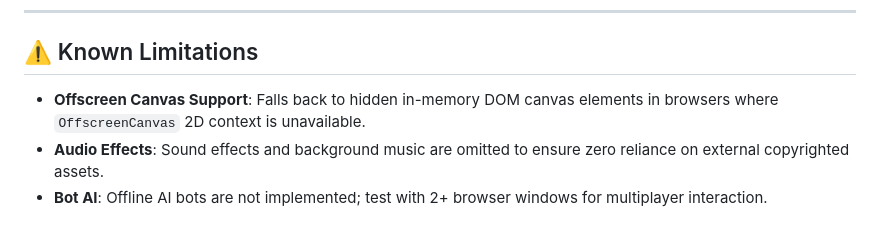
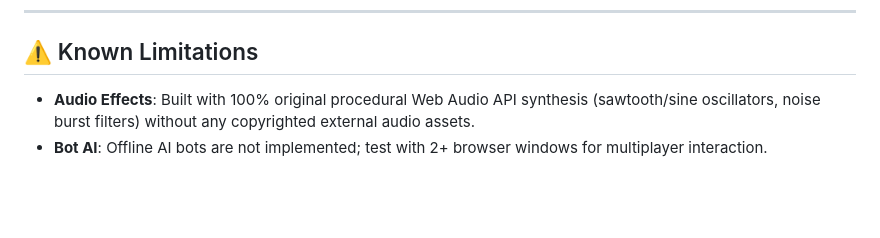
Before and after one commit to candle233/splatoon_simulator, a Markdown page: README.md, the part around the change. GitHub-like rendering; blank space fills up the shorter version.

Commit message:
docs: update README to reflect procedural Web Audio effects

```diff
--- a/README.md
+++ b/README.md
@@ -167,6 +167,5 @@ Rather than teleporting remote players upon receiving 20Hz network snapshots:
 ---
 
 ## ⚠️ Known Limitations
-- **Offscreen Canvas Support**: Falls back to hidden in-memory DOM canvas elements in browsers where `OffscreenCanvas` 2D context is unavailable.
-- **Audio Effects**: Sound effects and background music are omitted to ensure zero reliance on external copyrighted assets.
+- **Audio Effects**: Built with 100% original procedural Web Audio API synthesis (sawtooth/sine oscillators, noise burst filters) without any copyrighted external audio assets.
 - **Bot AI**: Offline AI bots are not implemented; test with 2+ browser windows for multiplayer interaction.
```
